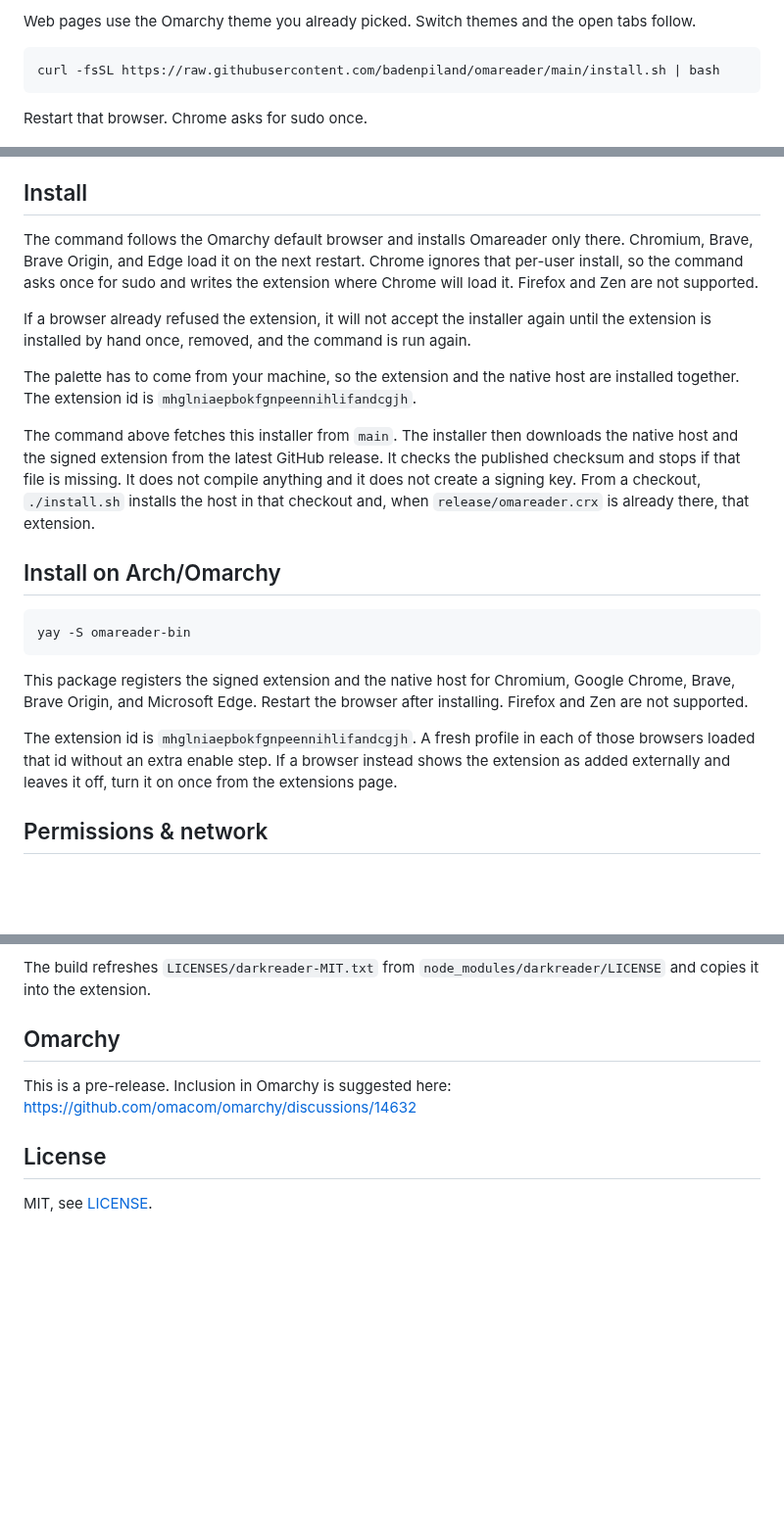
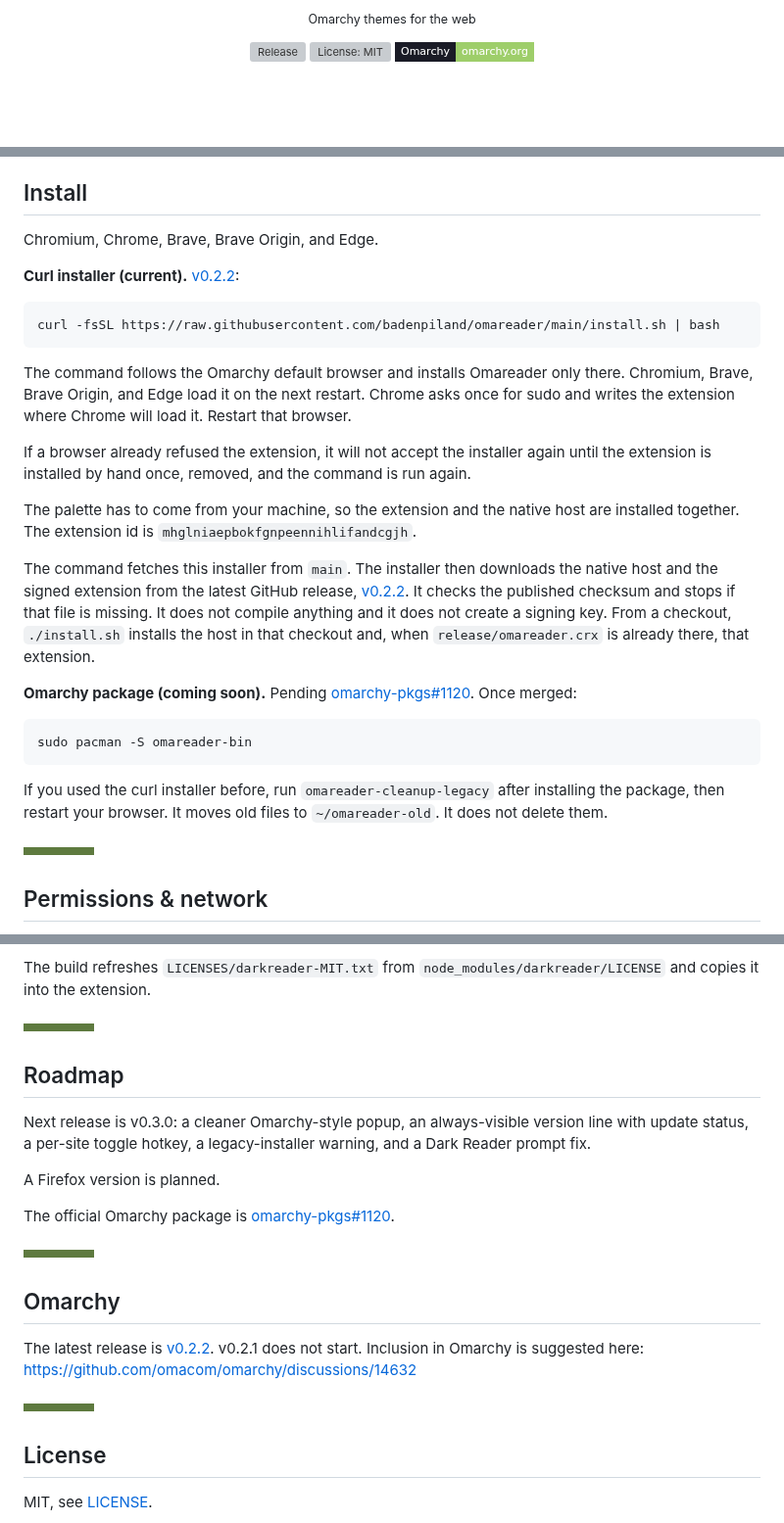
Before and after one commit to badenpiland/omareader, a Markdown page: README.md, 3 parts joined by grey strips. Shown at 98% size. Drawn GitHub-style; pictures changed too: docs/divider-light.png (added); badges without logos; blank space fills up the shorter version; grey boxes are pictures that could not be loaded.

````diff
--- a/README.md
+++ b/README.md
@@ -2,10 +12,10 @@
 
-Web pages use the Omarchy theme you already picked. Switch themes and the open tabs follow.
+<p align="center"><sub>Omarchy themes for the web</sub></p>
 
-```bash
-curl -fsSL https://raw.githubusercontent.com/badenpiland/omareader/main/install.sh | bash
-```
-
-Restart that browser. Chrome asks for sudo once.
+<p align="center">
+  <a href="https://github.com/badenpiland/omareader/releases"><img alt="Release" src="https://img.shields.io/github/v/release/badenpiland/omareader?style=flat-square&label=release&color=9ece6a&labelColor=1a1b26"></a>
+  <a href="LICENSE"><img alt="License: MIT" src="https://img.shields.io/github/license/badenpiland/omareader?style=flat-square&label=license&color=9ece6a&labelColor=1a1b26"></a>
+  <a href="https://omarchy.org"><img alt="Omarchy" src="https://img.shields.io/badge/Omarchy-omarchy.org-9ece6a?style=flat-square&labelColor=1a1b26&logo=omarchy&logoColor=9ece6a"></a>
+</p>
 
 ![The same page in Harbor, then Tokyo Night, without a reload](docs/switch.gif)
@@ -33,22 +58,33 @@ Both are `chrome.commands` suggested keys, using Alt+Shift and a letter. Omarchy
 ## Install
 
-The command follows the Omarchy default browser and installs Omareader only there. Chromium, Brave, Brave Origin, and Edge load it on the next restart. Chrome ignores that per-user install, so the command asks once for sudo and writes the extension where Chrome will load it. Firefox and Zen are not supported.
+Chromium, Chrome, Brave, Brave Origin, and Edge.
+
+**Curl installer (current).** [v0.2.2](https://github.com/badenpiland/omareader/releases/tag/v0.2.2):
+
+```bash
+curl -fsSL https://raw.githubusercontent.com/badenpiland/omareader/main/install.sh | bash
+```
+
+The command follows the Omarchy default browser and installs Omareader only there. Chromium, Brave, Brave Origin, and Edge load it on the next restart. Chrome asks once for sudo and writes the extension where Chrome will load it. Restart that browser.
 
 If a browser already refused the extension, it will not accept the installer again until the extension is installed by hand once, removed, and the command is run again.
 
 The palette has to come from your machine, so the extension and the native host are installed together. The extension id is `mhglniaepbokfgnpeennihlifandcgjh`.
 
-The command above fetches this installer from `main`. The installer then downloads the native host and the signed extension from the latest GitHub release. It checks the published checksum and stops if that file is missing. It does not compile anything and it does not create a signing key. From a checkout, `./install.sh` installs the host in that checkout and, when `release/omareader.crx` is already there, that extension.
+The command fetches this installer from `main`. The installer then downloads the native host and the signed extension from the latest GitHub release, [v0.2.2](https://github.com/badenpiland/omareader/releases/tag/v0.2.2). It checks the published checksum and stops if that file is missing. It does not compile anything and it does not create a signing key. From a checkout, `./install.sh` installs the host in that checkout and, when `release/omareader.crx` is already there, that extension.
 
-## Install on Arch/Omarchy
+**Omarchy package (coming soon).** Pending [omarchy-pkgs#1120](https://github.com/omacom/omarchy-pkgs/pull/1120). Once merged:
 
 ```bash
-yay -S omareader-bin
+sudo pacman -S omareader-bin
 ```
 
-This package registers the signed extension and the native host for Chromium, Google Chrome, Brave, Brave Origin, and Microsoft Edge. Restart the browser after installing. Firefox and Zen are not supported.
+If you used the curl installer before, run `omareader-cleanup-legacy` after installing the package, then restart your browser. It moves old files to `~/omareader-old`. It does not delete them.
 
-The extension id is `mhglniaepbokfgnpeennihlifandcgjh`. A fresh profile in each of those browsers loaded that id without an extra enable step. If a browser instead shows the extension as added externally and leaves it off, turn it on once from the extensions page.
+<picture>
+  <source media="(prefers-color-scheme: dark)" srcset="docs/divider-dark.png">
+  <img alt="" src="docs/divider-light.png" width="72" height="8">
+</picture>
 
 ## Permissions & network
 
@@ -88,9 +134,32 @@ The public key in `src/manifest.json` pins the extension id. `key.pem` stays pri
 
 The build refreshes `LICENSES/darkreader-MIT.txt` from `node_modules/darkreader/LICENSE` and copies it into the extension.
 
+<picture>
+  <source media="(prefers-color-scheme: dark)" srcset="docs/divider-dark.png">
+  <img alt="" src="docs/divider-light.png" width="72" height="8">
+</picture>
+
+## Roadmap
+
+Next release is v0.3.0: a cleaner Omarchy-style popup, an always-visible version line with update status, a per-site toggle hotkey, a legacy-installer warning, and a Dark Reader prompt fix.
+
+A Firefox version is planned.
+
+The official Omarchy package is [omarchy-pkgs#1120](https://github.com/omacom/omarchy-pkgs/pull/1120).
+
+<picture>
+  <source media="(prefers-color-scheme: dark)" srcset="docs/divider-dark.png">
+  <img alt="" src="docs/divider-light.png" width="72" height="8">
+</picture>
+
 ## Omarchy
 
-This is a pre-release. Inclusion in Omarchy is suggested here: https://github.com/omacom/omarchy/discussions/14632
+The latest release is [v0.2.2](https://github.com/badenpiland/omareader/releases/tag/v0.2.2). v0.2.1 does not start. Inclusion in Omarchy is suggested here: https://github.com/omacom/omarchy/discussions/14632
+
+<picture>
+  <source media="(prefers-color-scheme: dark)" srcset="docs/divider-dark.png">
+  <img alt="" src="docs/divider-light.png" width="72" height="8">
+</picture>
 
 ## License
 
````
Also changed, not shown: other parts of README.md (+36 -1 lines), docs/banner-dark.png (added), docs/banner-light.png (added), docs/divider-dark.png (added), docs/social-card.png (added).
